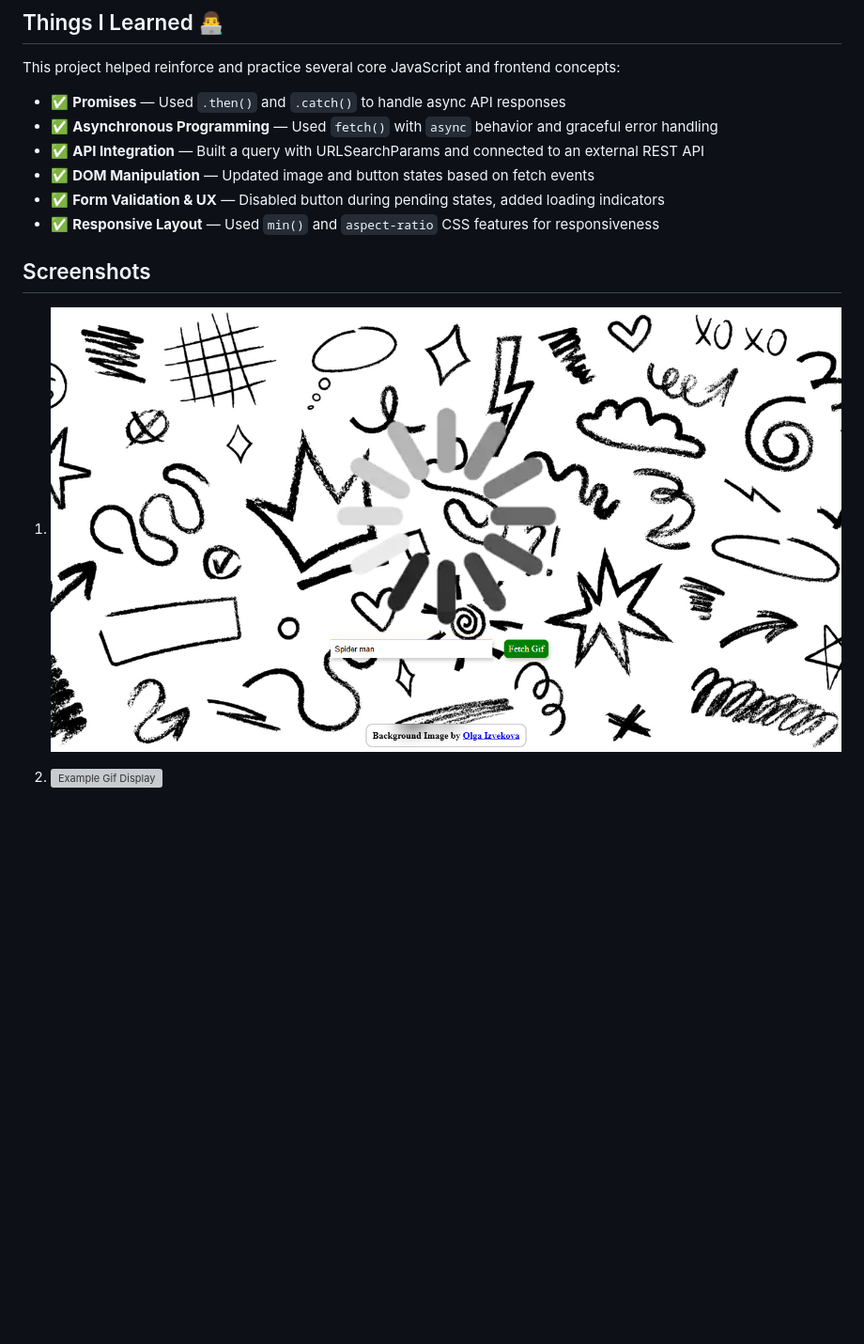
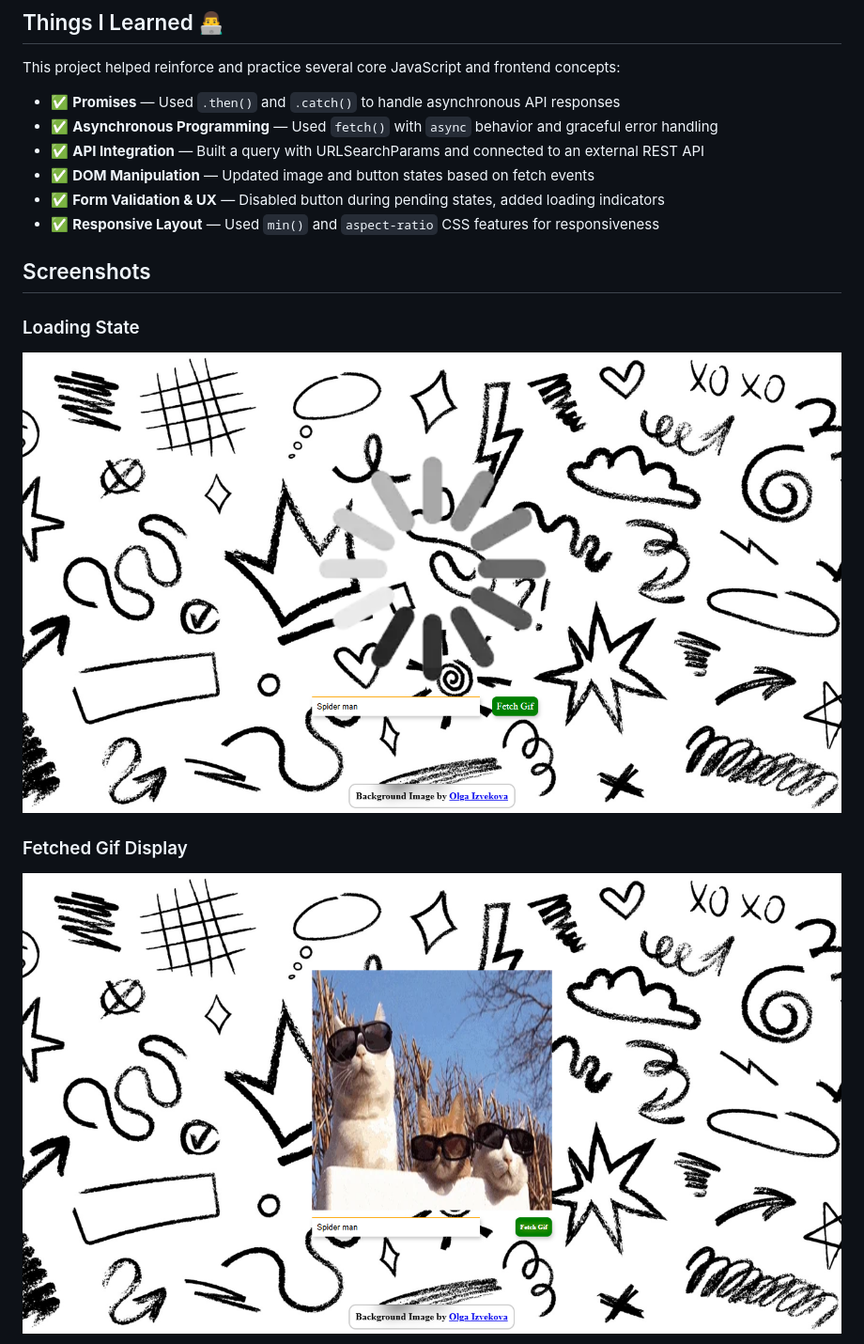
Before and after one commit to muktarkabir/Gifzz, a Markdown page: README.md, the part around the change printed below. Shown: that part at 94% size. GitHub-like rendering; pictures changed too: assets/screenshots/full-image.png (added); blank space fills up the shorter version; grey boxes are pictures that could not be loaded.

```diff
--- a/README.md
+++ b/README.md
@@ -22,7 +22,7 @@
 
 This project helped reinforce and practice several core JavaScript and frontend concepts:
 
-* ✅ **Promises** — Used `.then()` and `.catch()` to handle async API responses
+* ✅ **Promises** — Used `.then()` and `.catch()` to handle asynchronous API responses
 * ✅ **Asynchronous Programming** — Used `fetch()` with `async` behavior and graceful error handling
 * ✅ **API Integration** — Built a query with URLSearchParams and connected to an external REST API
 * ✅ **DOM Manipulation** — Updated image and button states based on fetch events
@@ -31,7 +31,9 @@ This project helped reinforce and practice several core JavaScript and frontend
 
 ## Screenshots
 
-1. ![Default App Load](assets/screenshots/loading.png)
+### Loading State
+![Default App Load](assets/screenshots/loading.png)
 
-2. ![Example Gif Display](assets/example-gif.jpg)
+### Fetched Gif Display
+![Example Gif Display](assets/screenshots/full-image.png)
 
```
Also changed, not shown: other parts of README.md (+4 -8 lines), assets/screenshots/image.png (added).
